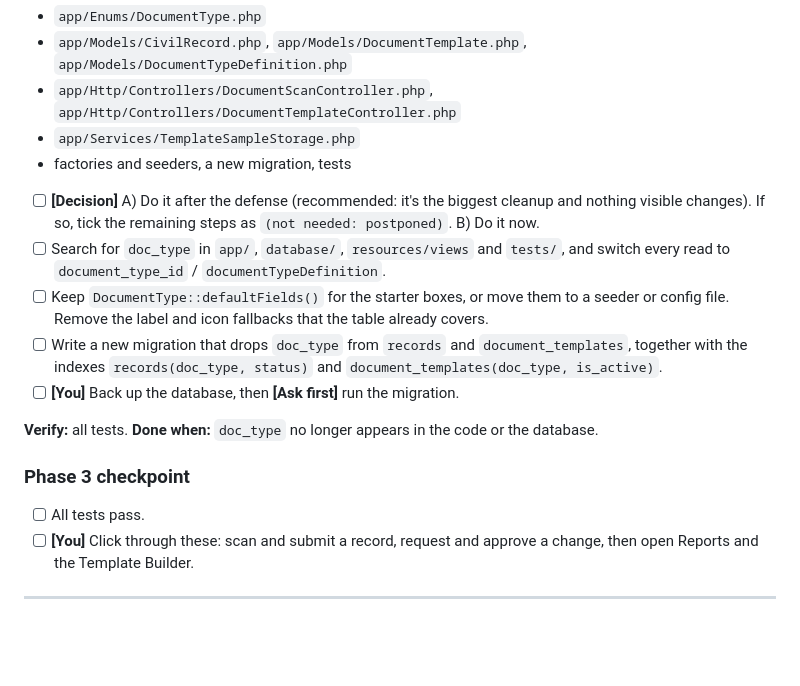
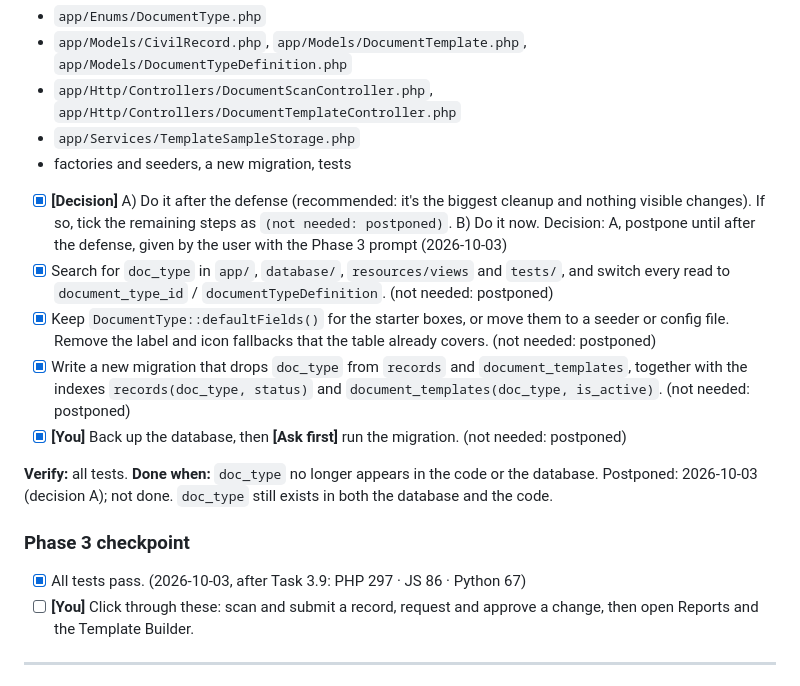
Before and after one commit to MiroLim999/crms-laravel-12, a Markdown page: docs/IMPLEMENTATION_PLAN.md, the part around the change. Rendered like a GitHub page; blank space fills up the shorter version.

```diff
--- a/docs/IMPLEMENTATION_PLAN.md
+++ b/docs/IMPLEMENTATION_PLAN.md
@@ -676,18 +676,20 @@ Done: 2026-10-03 · PHP 297 · JS 86 · Python 67 passed
 - `app/Services/TemplateSampleStorage.php`
 - factories and seeders, a new migration, tests
 
-- [ ] **[Decision]** A) Do it after the defense (recommended: it's the biggest cleanup and nothing visible changes). If so, tick the remaining steps as `(not needed: postponed)`. B) Do it now.
-- [ ] Search for `doc_type` in `app/`, `database/`, `resources/views` and `tests/`, and switch every read to `document_type_id` / `documentTypeDefinition`.
-- [ ] Keep `DocumentType::defaultFields()` for the starter boxes, or move them to a seeder or config file. Remove the label and icon fallbacks that the table already covers.
-- [ ] Write a new migration that drops `doc_type` from `records` and `document_templates`, together with the indexes `records(doc_type, status)` and `document_templates(doc_type, is_active)`.
-- [ ] **[You]** Back up the database, then **[Ask first]** run the migration.
+- [x] **[Decision]** A) Do it after the defense (recommended: it's the biggest cleanup and nothing visible changes). If so, tick the remaining steps as `(not needed: postponed)`. B) Do it now.
+  Decision: A, postpone until after the defense, given by the user with the Phase 3 prompt (2026-10-03)
+- [x] Search for `doc_type` in `app/`, `database/`, `resources/views` and `tests/`, and switch every read to `document_type_id` / `documentTypeDefinition`. (not needed: postponed)
+- [x] Keep `DocumentType::defaultFields()` for the starter boxes, or move them to a seeder or config file. Remove the label and icon fallbacks that the table already covers. (not needed: postponed)
+- [x] Write a new migration that drops `doc_type` from `records` and `document_templates`, together with the indexes `records(doc_type, status)` and `document_templates(doc_type, is_active)`. (not needed: postponed)
+- [x] **[You]** Back up the database, then **[Ask first]** run the migration. (not needed: postponed)
 
 **Verify:** all tests.
 **Done when:** `doc_type` no longer appears in the code or the database.
+Postponed: 2026-10-03 (decision A); not done. `doc_type` still exists in both the database and the code.
 
 ### Phase 3 checkpoint
 
-- [ ] All tests pass.
+- [x] All tests pass. (2026-10-03, after Task 3.9: PHP 297 · JS 86 · Python 67)
 - [ ] **[You]** Click through these: scan and submit a record, request and approve a change, then open Reports and the Template Builder.
 
 ---
```
Also changed, not shown: docs/CODE_REVIEW_TODO.md (+5 -5 lines).
